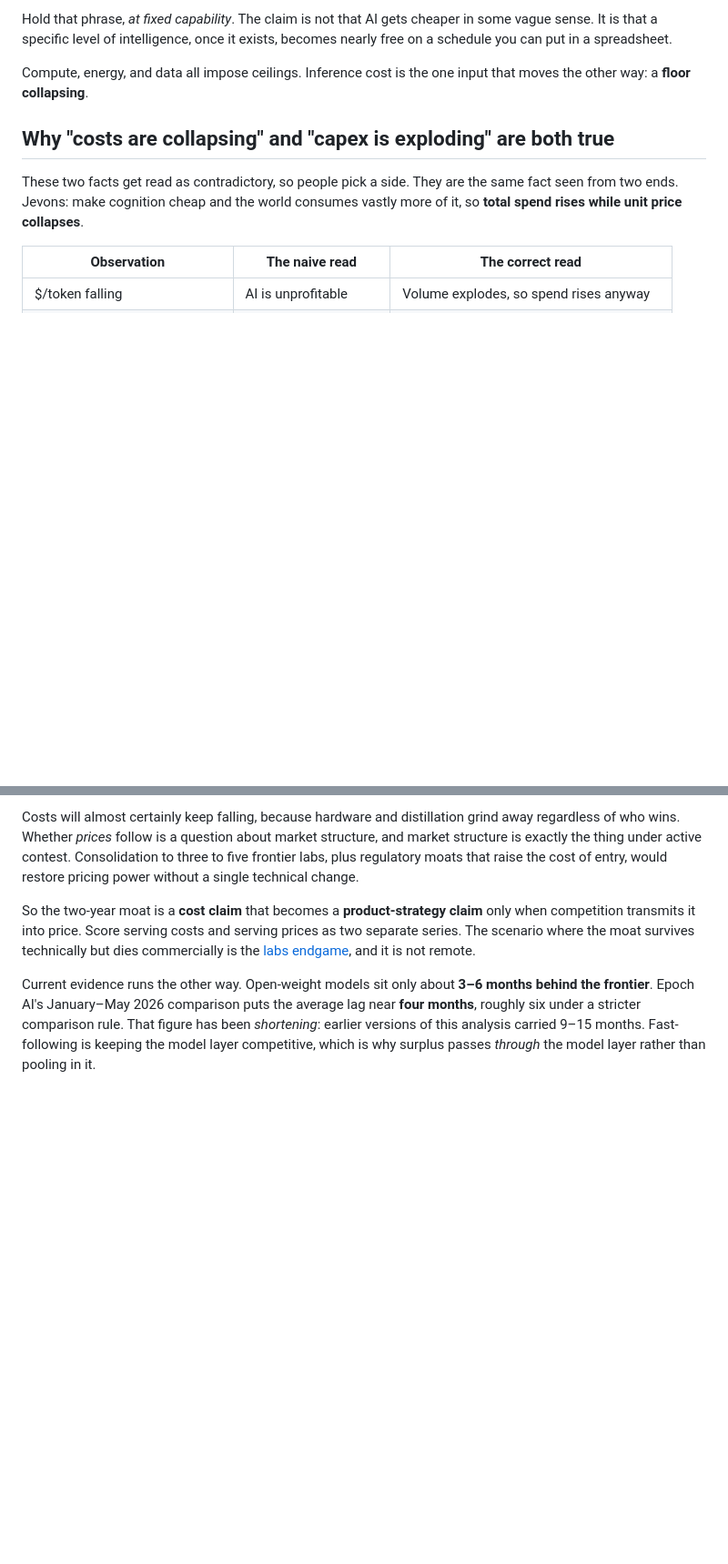
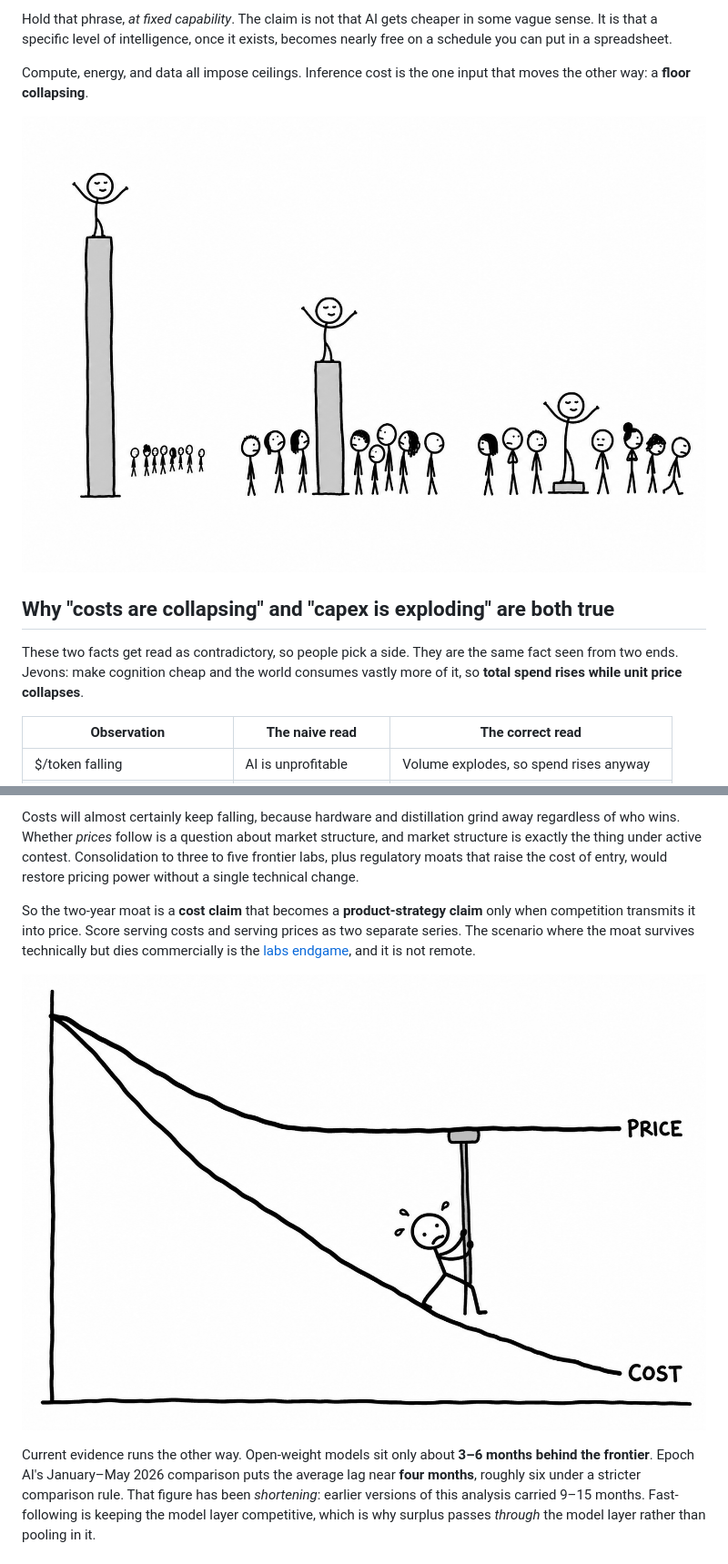
Before and after one commit to Lulzx/future, a Markdown page: blog/falling-floor.md, 2 parts joined by grey strips. Shown at 91% size. Drawn GitHub-style; pictures changed too: blog/img/cost-vs-price.png (added), blog/img/floor-falling.png (added); blank space fills up the shorter version.

```diff
--- a/blog/falling-floor.md
+++ b/blog/falling-floor.md
@@ -14,6 +14,8 @@ Cost per token **at fixed capability** fell roughly **100–1000× in two years*
 Hold that phrase, *at fixed capability*. The claim is not that AI gets cheaper in some vague sense. It is that a specific level of intelligence, once it exists, becomes nearly free on a schedule you can put in a spreadsheet.
 
 Compute, energy, and data all impose ceilings. Inference cost is the one input that moves the other way: a **floor collapsing**.
+
+![A capability tier holds its level. Everything else rises to meet it, on a schedule you can read in advance.](img/floor-falling.png)
 
 ## Why "costs are collapsing" and "capex is exploding" are both true
 
@@ -46,6 +48,8 @@ Only the third can fail suddenly, and its failure mode is the one that matters c
 Costs will almost certainly keep falling, because hardware and distillation grind away regardless of who wins. Whether *prices* follow is a question about market structure, and market structure is exactly the thing under active contest. Consolidation to three to five frontier labs, plus regulatory moats that raise the cost of entry, would restore pricing power without a single technical change.
 
 So the two-year moat is a **cost claim** that becomes a **product-strategy claim** only when competition transmits it into price. Score serving costs and serving prices as two separate series. The scenario where the moat survives technically but dies commercially is the [labs endgame](../02-games/1-labs.md), and it is not remote.
+
+![The gap between the two lines is the whole commercial question.](img/cost-vs-price.png)
 
 Current evidence runs the other way. Open-weight models sit only about **3–6 months behind the frontier**. Epoch AI's January–May 2026 comparison puts the average lag near **four months**, roughly six under a stricter comparison rule. That figure has been *shortening*: earlier versions of this analysis carried 9–15 months. Fast-following is keeping the model layer competitive, which is why surplus passes *through* the model layer rather than pooling in it.
 
```
Also changed, not shown: blog/cheap-scoreboard.md (+4 -0 lines), blog/silicon-electrons-permits.md (+4 -0 lines), blog/img/build-vs-permission.png (added), blog/img/three-gates.png (added), blog/img/two-loops.png (added), blog/img/verification-slope.png (added), 2 other files.
